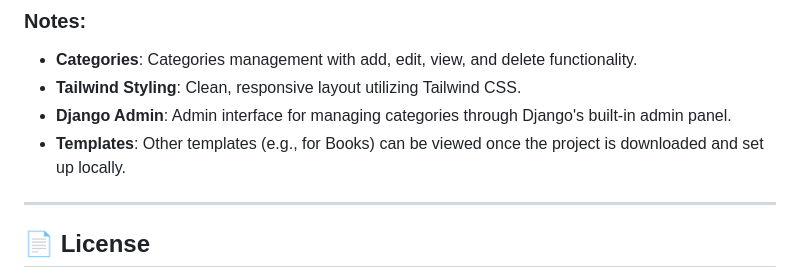
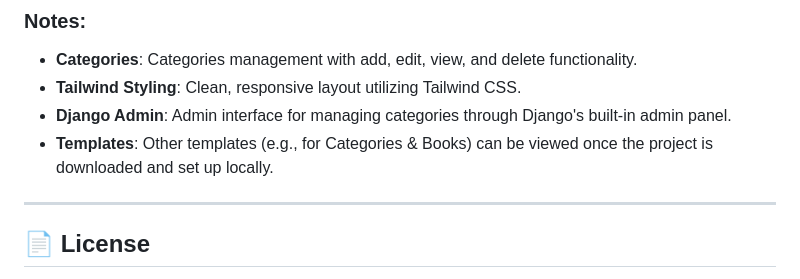
Before and after one commit to padiks/django-books-list, a Markdown page: README.md, the part around the change. Drawn GitHub-style.

```diff
--- a/README.md
+++ b/README.md
@@ -328,7 +328,7 @@ $(document).ready(function () {
 * **Categories**: Categories management with add, edit, view, and delete functionality.
 * **Tailwind Styling**: Clean, responsive layout utilizing Tailwind CSS.
 * **Django Admin**: Admin interface for managing categories through Django's built-in admin panel.
-* **Templates**: Other templates (e.g., for Books) can be viewed once the project is downloaded and set up locally.
+* **Templates**: Other templates (e.g., for Categories & Books) can be viewed once the project is downloaded and set up locally.
 
 ---
 
```
